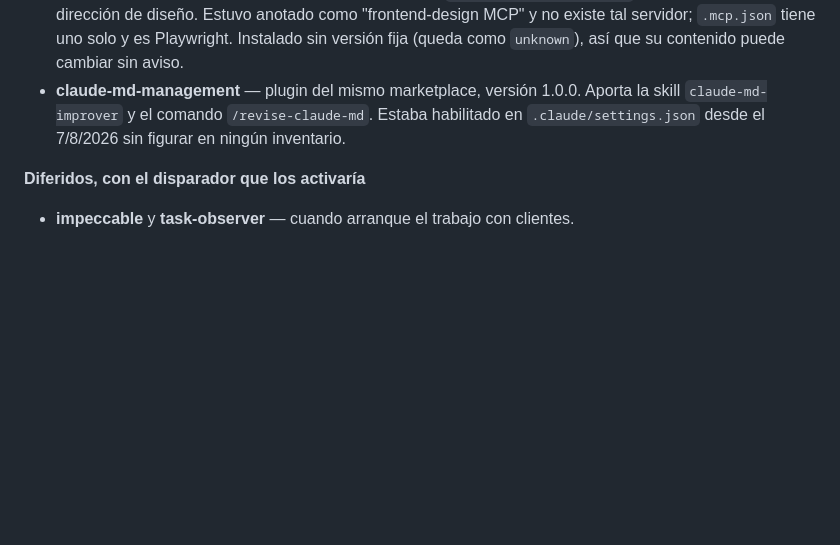
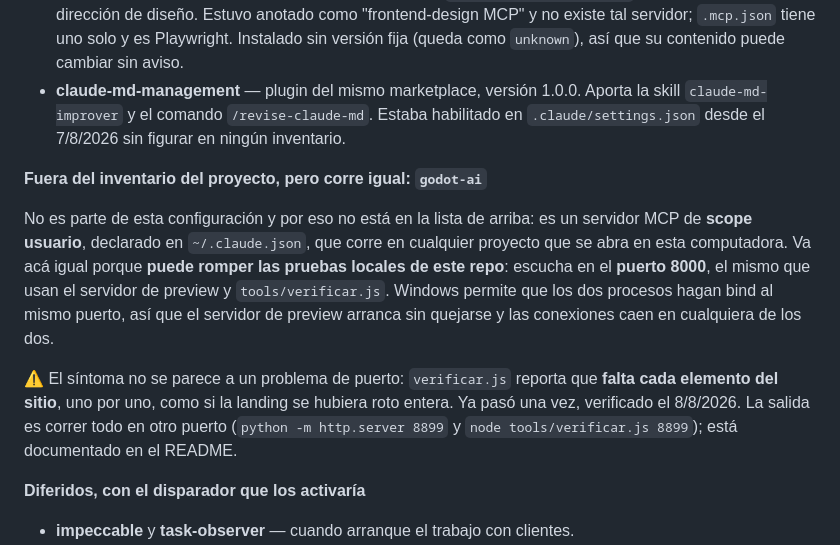
Before and after one commit to Mosland/Mosland.github.io, a Markdown page: CLAUDE.md, the part around the change. Rendered like a GitHub page; blank space fills up the shorter version.

Commit message:
Anota godot-ai en el inventario, aparte de la lista de project scope
La auditoria del 8/8 miro .mcp.json y los settings del repo y concluyo que
Playwright era el unico MCP. Es cierto para el proyecto, pero incompleto para
la maquina: godot-ai corre como MCP de scope usuario desde ~/.claude.json y
esta activo en cualquier proyecto que se abra aca.

Importa porque escucha en el puerto 8000, el mismo del servidor de preview y
de tools/verificar.js, y Windows deja que los dos hagan bind. Ya rompio una
corrida, verificado el 8/8/2026.

Va como bloque aparte y no dentro de la lista de activos: meterlo ahi diria
que es parte de la configuracion del repo, y no lo es. Si alguien clona el
proyecto en otra maquina, godot-ai no viaja.

Co-Authored-By: Claude Opus 5 <noreply@anthropic.com>
Claude-Session: https://claude.ai/code/session_01LfkcU86RRnJTo2u3mWhnmN

```diff
--- a/CLAUDE.md
+++ b/CLAUDE.md
@@ -273,6 +273,22 @@ aprobación distinta.
   skill `claude-md-improver` y el comando `/revise-claude-md`. Estaba habilitado en
   `.claude/settings.json` desde el 7/8/2026 sin figurar en ningún inventario.
 
+**Fuera del inventario del proyecto, pero corre igual: `godot-ai`**
+
+No es parte de esta configuración y por eso no está en la lista de arriba: es un
+servidor MCP de **scope usuario**, declarado en `~/.claude.json`, que corre en
+cualquier proyecto que se abra en esta computadora. Va acá igual porque **puede romper
+las pruebas locales de este repo**: escucha en el **puerto 8000**, el mismo que usan el
+servidor de preview y `tools/verificar.js`. Windows permite que los dos procesos hagan
+bind al mismo puerto, así que el servidor de preview arranca sin quejarse y las
+conexiones caen en cualquiera de los dos.
+
+⚠ El síntoma no se parece a un problema de puerto: `verificar.js` reporta que **falta
+cada elemento del sitio**, uno por uno, como si la landing se hubiera roto entera. Ya
+pasó una vez, verificado el 8/8/2026. La salida es correr todo en otro puerto
+(`python -m http.server 8899` y `node tools/verificar.js 8899`); está documentado en el
+README.
+
 **Diferidos, con el disparador que los activaría**
 - **impeccable** y **task-observer** — cuando arranque el trabajo con clientes.
 - **emil-design-eng** — si hace falta refinar animación.
```
